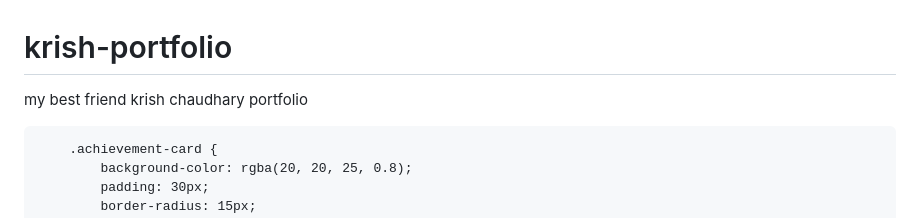
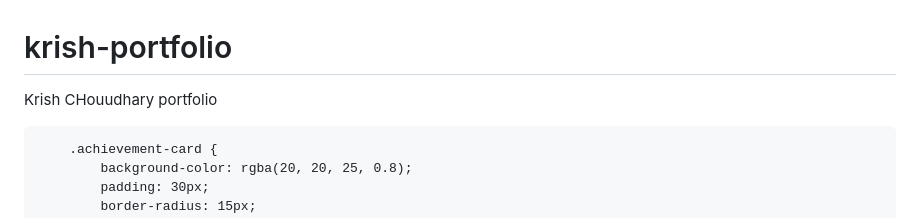
Before and after one commit to KAVYA-29-ai/krish-portfolio, a Markdown page: README.md, the part around the change. Rendered like a GitHub page.

```diff
--- a/README.md
+++ b/README.md
@@ -1,5 +1,5 @@
 # krish-portfolio
-my best friend krish chaudhary portfolio
+Krish CHouudhary portfolio
 <!DOCTYPE html>
 <html lang="en">
 <head>
```
